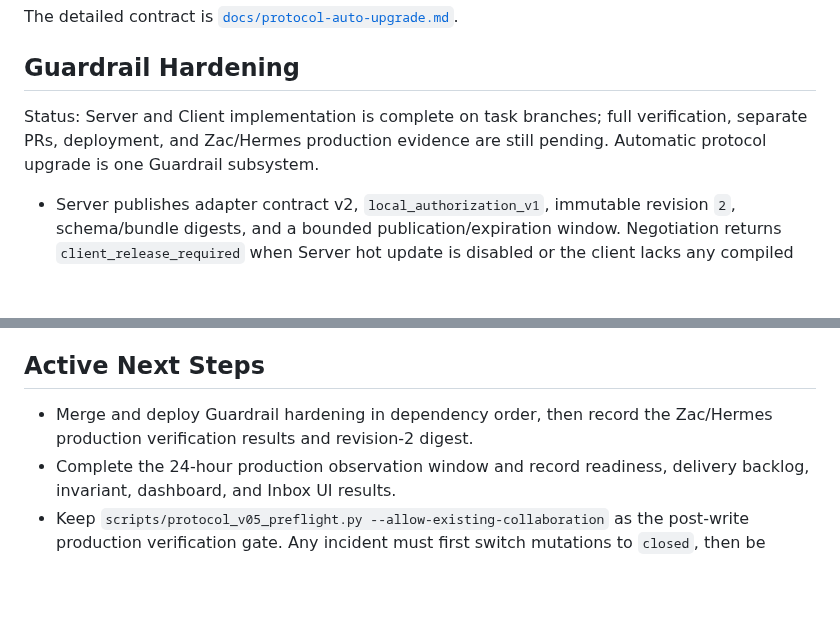
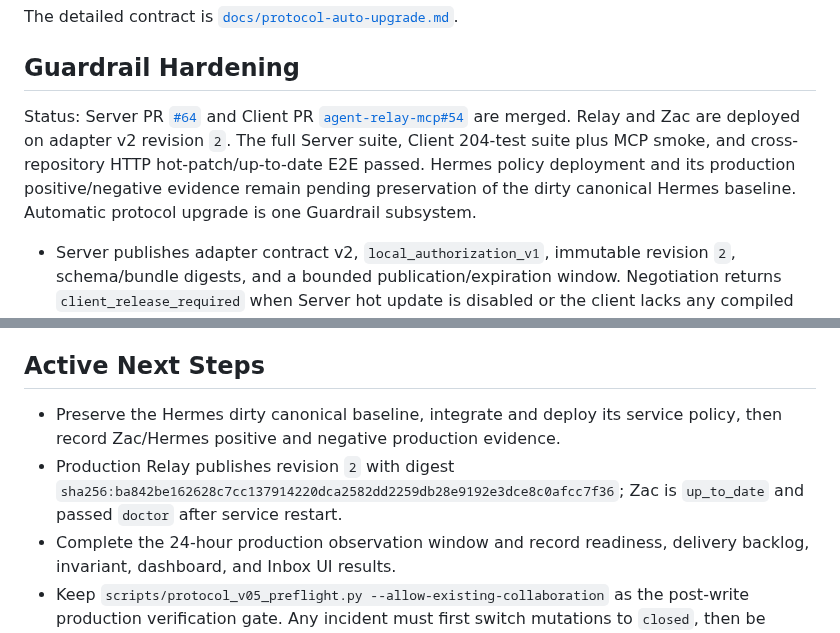
Before and after one commit to ZilingXie/agentRelay, a Markdown page: server_plan.md, 2 parts joined by grey strips. Drawn GitHub-style; blank space fills up the shorter version.

Commit message:
Document Guardrail deployment status

```diff
--- a/server_plan.md
+++ b/server_plan.md
@@ -246,9 +246,14 @@ The detailed contract is [`docs/protocol-auto-upgrade.md`](docs/protocol-auto-up
 
 ## Guardrail Hardening
 
-Status: Server and Client implementation is complete on task branches; full
-verification, separate PRs, deployment, and Zac/Hermes production evidence are
-still pending. Automatic protocol upgrade is one Guardrail subsystem.
+Status: Server PR [`#64`](https://github.com/ZilingXie/agentRelay/pull/64) and
+Client PR
+[`agent-relay-mcp#54`](https://github.com/ZilingXie/agent-relay-mcp/pull/54)
+are merged. Relay and Zac are deployed on adapter v2 revision `2`. The full
+Server suite, Client 204-test suite plus MCP smoke, and cross-repository HTTP
+hot-patch/up-to-date E2E passed. Hermes policy deployment and its production
+positive/negative evidence remain pending preservation of the dirty canonical
+Hermes baseline. Automatic protocol upgrade is one Guardrail subsystem.
 
 - Server publishes adapter contract v2, `local_authorization_v1`, immutable
   revision `2`, schema/bundle digests, and a bounded publication/expiration
@@ -275,8 +280,11 @@ still pending. Automatic protocol upgrade is one Guardrail subsystem.
 
 ## Active Next Steps
 
-- Merge and deploy Guardrail hardening in dependency order, then record the
-  Zac/Hermes production verification results and revision-2 digest.
+- Preserve the Hermes dirty canonical baseline, integrate and deploy its service
+  policy, then record Zac/Hermes positive and negative production evidence.
+- Production Relay publishes revision `2` with digest
+  `sha256:ba842be162628c7cc137914220dca2582dd2259db28e9192e3dce8c0afcc7f36`;
+  Zac is `up_to_date` and passed `doctor` after service restart.
 - Complete the 24-hour production observation window and record readiness,
   delivery backlog, invariant, dashboard, and Inbox UI results.
 - Keep `scripts/protocol_v05_preflight.py --allow-existing-collaboration` as the
```
